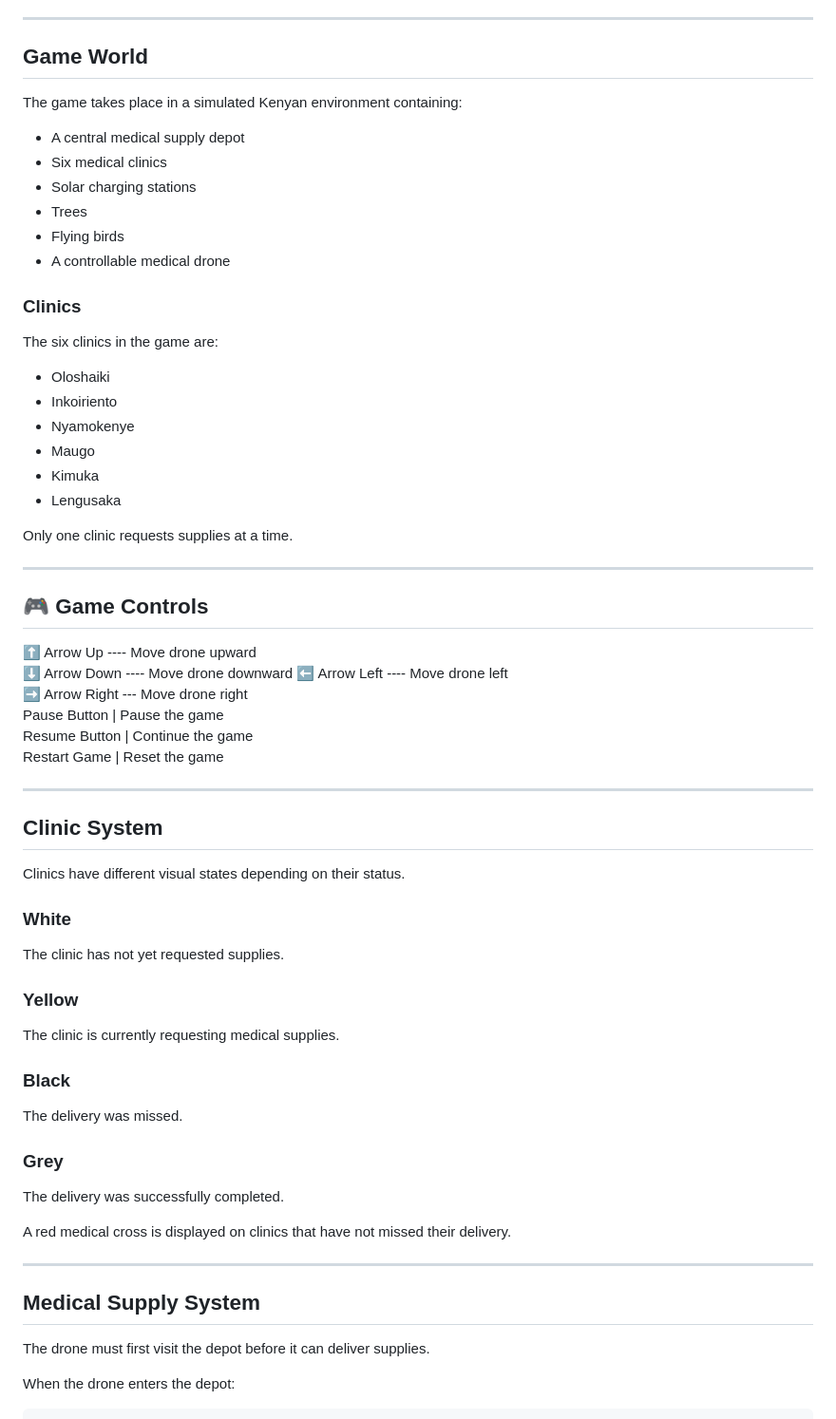
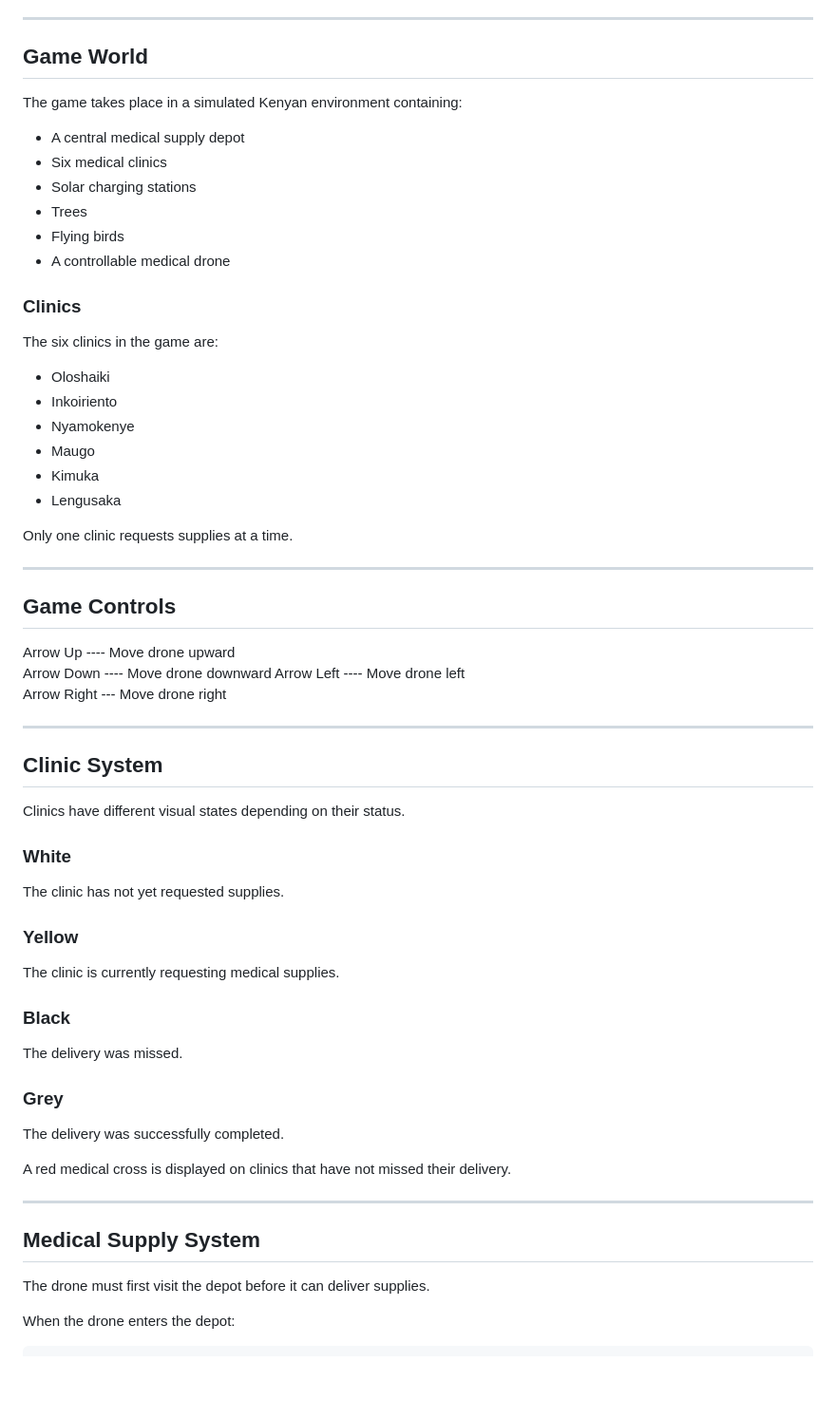
Before and after one commit to JudyBambo/EcoDash-African-Logistics-, a Markdown page: README.md, the part around one of its changes. Shown at 95% size. Drawn GitHub-style; blank space fills up the shorter version.

Commit message:
Refactor README for consistency and clarity in formatting

```diff
--- a/README.md
+++ b/README.md
@@ -28,61 +28,58 @@ The player must:
 
 ---
 
-##  Game World
+## Game World
 
 The game takes place in a simulated Kenyan environment containing:
 
-* A central medical supply depot
-* Six medical clinics
-* Solar charging stations
-* Trees
-* Flying birds
-* A controllable medical drone
+- A central medical supply depot
+- Six medical clinics
+- Solar charging stations
+- Trees
+- Flying birds
+- A controllable medical drone
 
 ### Clinics
 
 The six clinics in the game are:
 
-* Oloshaiki
-* Inkoiriento
-* Nyamokenye
-* Maugo
-* Kimuka
-* Lengusaka
+- Oloshaiki
+- Inkoiriento
+- Nyamokenye
+- Maugo
+- Kimuka
+- Lengusaka
 
 Only one clinic requests supplies at a time.
 
 ---
 
-## 🎮 Game Controls
+## Game Controls
 
-⬆️ Arrow Up   ---- Move drone upward
-⬇️ Arrow Down ---- Move drone downward
-⬅️ Arrow Left ---- Move drone left
-➡️ Arrow Right --- Move drone right
-Pause Button   | Pause the game
-Resume Button  | Continue the game
-Restart Game   | Reset the game
+Arrow Up ---- Move drone upward
+Arrow Down ---- Move drone downward
+Arrow Left ---- Move drone left
+Arrow Right --- Move drone right
 
 ---
 
-##  Clinic System
+## Clinic System
 
 Clinics have different visual states depending on their status.
 
-###  White
+### White
 
 The clinic has not yet requested supplies.
 
-###  Yellow
+### Yellow
 
 The clinic is currently requesting medical supplies.
 
-###  Black
+### Black
 
 The delivery was missed.
 
-###  Grey
+### Grey
 
 The delivery was successfully completed.
 
@@ -90,7 +87,7 @@ A red medical cross is displayed on clinics that have not missed their delivery.
 
 ---
 
-##  Medical Supply System
+## Medical Supply System
 
 The drone must first visit the depot before it can deliver supplies.
 
```
Also changed, not shown: other parts of README.md (+85 -86 lines).
